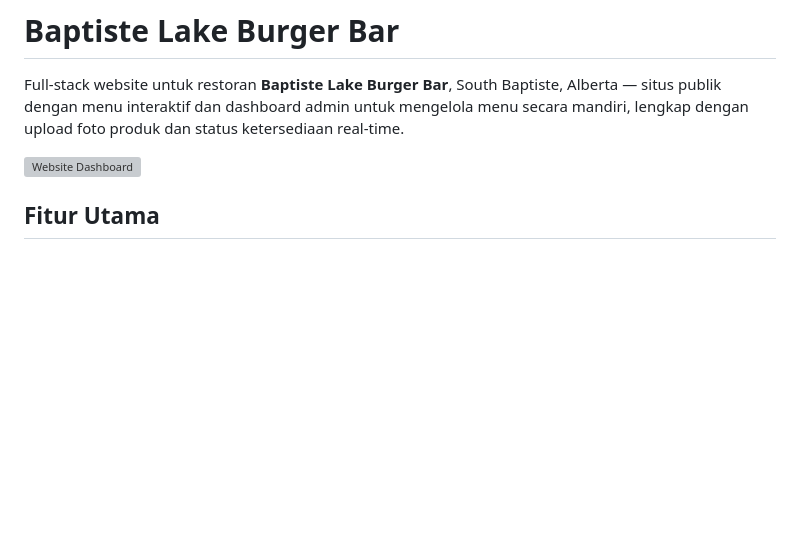
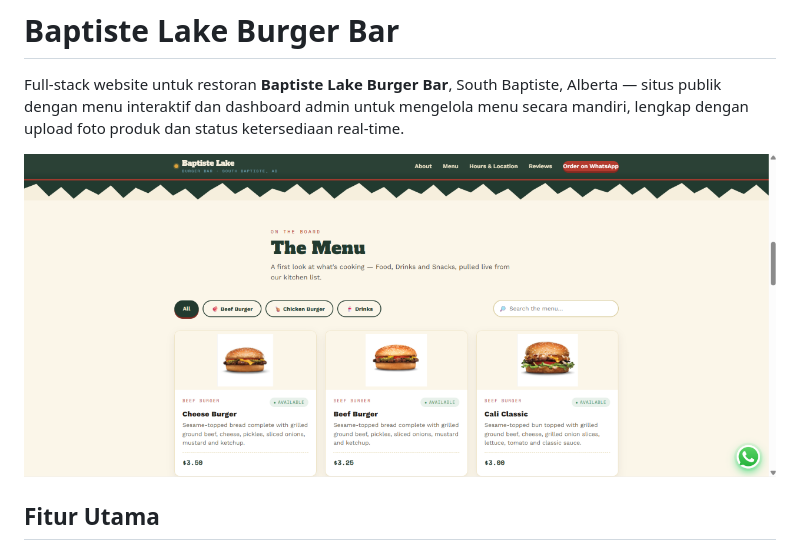
Before and after one commit to deanazpriska/baptiste-lake-burger-bar, a Markdown page: README.md, the part around the change. GitHub-like rendering; blank space fills up the shorter version; grey boxes are pictures that could not be loaded.

Commit message:
update read.me

```diff
--- a/README.md
+++ b/README.md
@@ -2,7 +2,7 @@
 
 Full-stack website untuk restoran **Baptiste Lake Burger Bar**, South Baptiste, Alberta — situs publik dengan menu interaktif dan dashboard admin untuk mengelola menu secara mandiri, lengkap dengan upload foto produk dan status ketersediaan real-time.
 
-![Website Dashboard](frontend/src/assets/dashboard.png)
+![Website Dashboard](frontend/assets/dashboard.png)
 
 ## Fitur Utama
 
```
